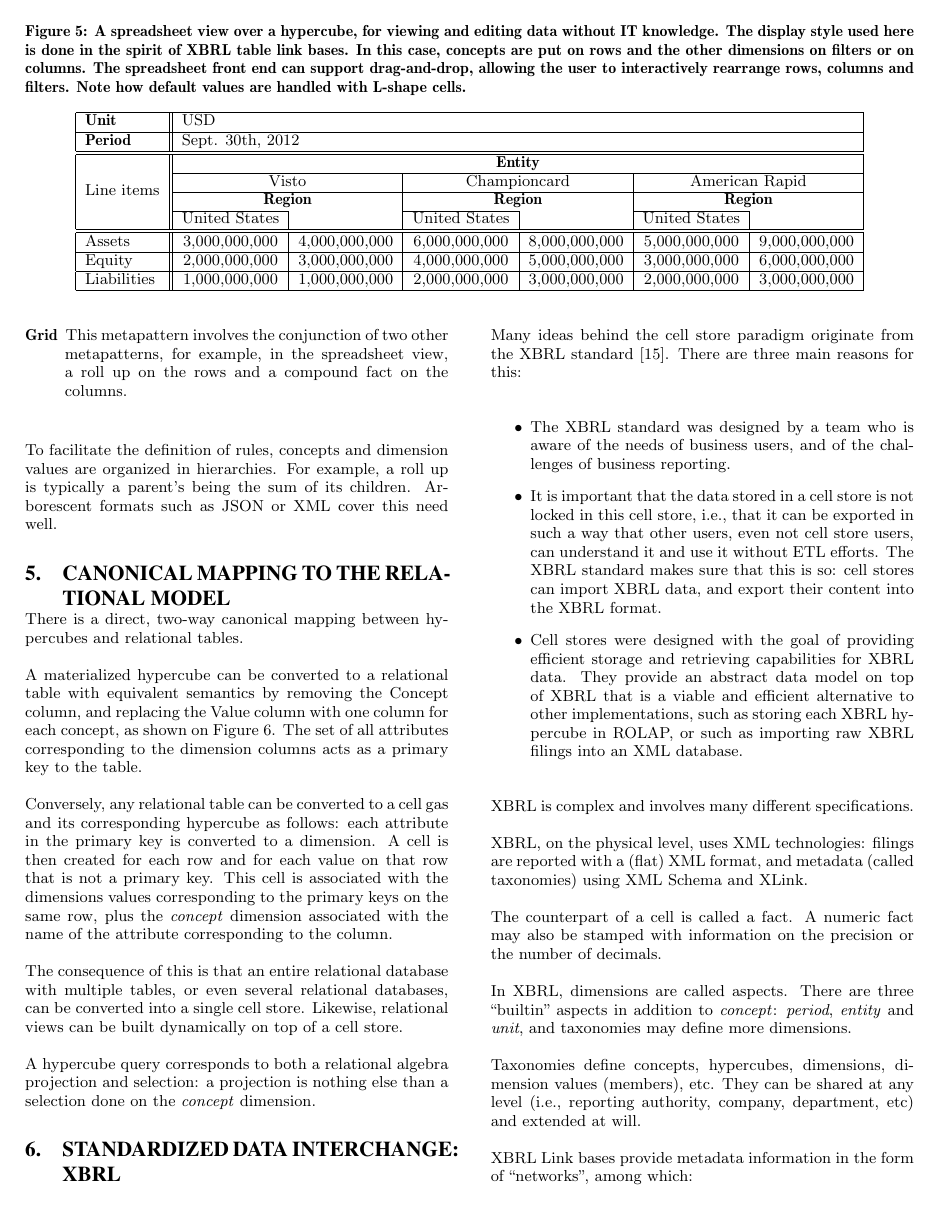
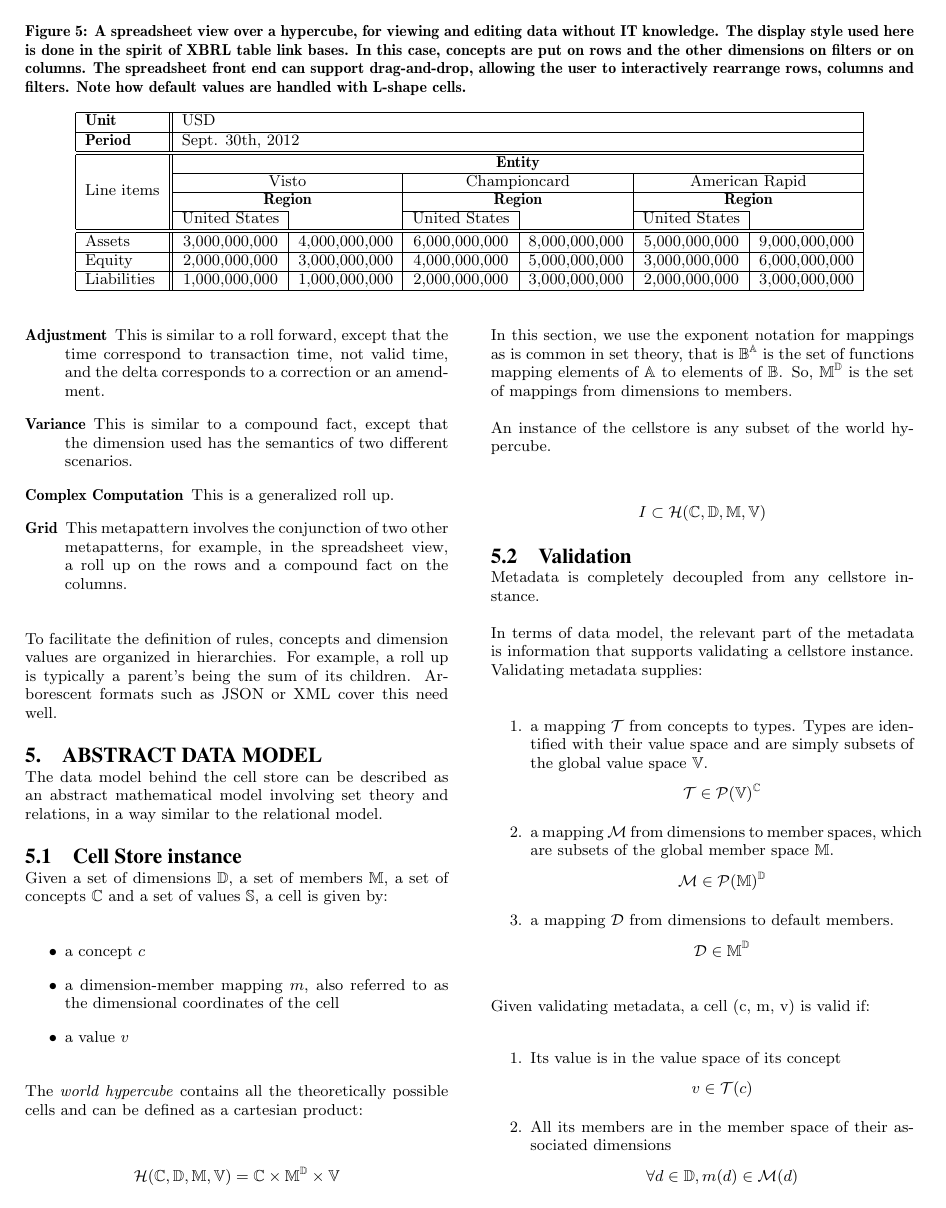
Before and after one commit to 28msec/cell-stores-paper, a LaTeX paper (cellstores.tex): page 7 of 10 before the commit and page 7 of 11 after it. Compiled offline with pdfLaTeX.

Commit message:
:pencil: Add data model.

```diff
--- a/cellstores.tex
+++ b/cellstores.tex
@@ -4,6 +4,7 @@
 \usepackage{multirow}
 \usepackage{listings}
 \usepackage{url}
+\usepackage{amsmath}
 \usepackage[usenames,dvipsnames]{color}
 \begin{document}
 
@@ -460,3 +464,47 @@ Rules can be defined according to several metapatterns, as defined by Charles Ho
 
 To facilitate the definition of rules, concepts and dimension values are organized in hierarchies. For example, a roll up is typically a parent's being the sum of its children. Arborescent formats such as JSON or XML cover this need well.
 
+\section{Abstract Data Model}
+The data model behind the cell store can be described as an abstract mathematical model involving set theory and relations, in a way similar to the relational model.
+\subsection{Cell Store instance}
+
+Given a set of dimensions $\mathbb{D}$, a set of members $\mathbb{M}$, a set of concepts $\mathbb{C}$ and a set of values $\mathbb{S}$, a cell is given by:
+
+\begin{itemize}
+\item a concept $c$
+\item a dimension-member mapping $m$, also referred to as the dimensional coordinates of the cell
+\item a value $v$
+\end{itemize}
+
+The \emph{world hypercube} contains all the theoretically possible cells and can be defined as a cartesian product:
+
+$$\mathcal{H}(\mathbb{C}, \mathbb{D}, \mathbb{M}, \mathbb{V})=\mathbb{C}\times\mathbb{M}^\mathbb{D}\times\mathbb{V}$$
+
+In this section, we use the exponent notation for mappings as is common in set theory, that is $\mathbb{B}^\mathbb{A}$ is the set of functions mapping elements of $\mathbb{A}$ to elements of $\mathbb{B}$. So, $\mathbb{M}^\mathbb{D}$ is the set of mappings from dimensions to members.
+
+An instance of the cellstore is any subset of the world hypercube.
+
+$$I\subset\mathcal{H}(\mathbb{C}, \mathbb{D}, \mathbb{M}, \mathbb{V})$$
+
+\subsection{Validation}
+
+Metadata is completely decoupled from any cellstore instance.
+
+In terms of data model, the relevant part of the metadata is information that supports validating a cellstore instance. Validating metadata supplies:
+
+\begin{enumerate}
+\item a mapping $\mathcal{T}$ from concepts to types. Types are identified with their value space and are simply subsets of the global value space $\mathbb{V}$.
+$$\mathcal{T}\in\mathcal{P}(\mathbb{V})^\mathbb{C}$$
+
+\item a mapping $\mathcal{M}$ from dimensions to member spaces, which are subsets of the global member space $\mathbb{M}$.
+$$\mathcal{M}\in\mathcal{P}(\mathbb{M})^\mathbb{D}$$
+
+\item a mapping $\mathcal{D}$ from dimensions to default members.
+$$\mathcal{D}\in\mathbb{M}^\mathbb{D}$$
+\end{enumerate}
+
+Given validating metadata, a cell (c, m, v) is valid if:
+\begin{enumerate}
+\item Its value is in the value space of its concept
+$$v\in\mathcal{T}(c)$$
+\item All its members are in the member space of their associated dimensions $$\forall d\in\mathbb{D}, m(d)\in\mathcal{M}(d)$$
```
Also changed, not shown: cellstores.pdf, cellstores.tex (39 more changed lines).
